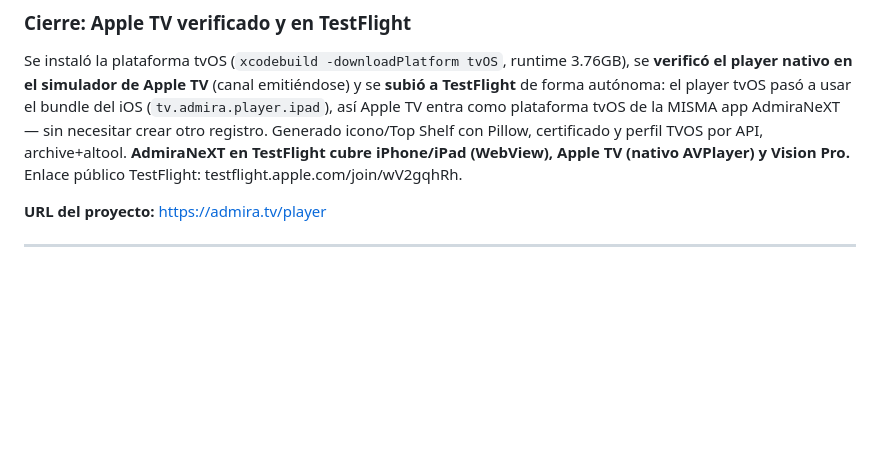
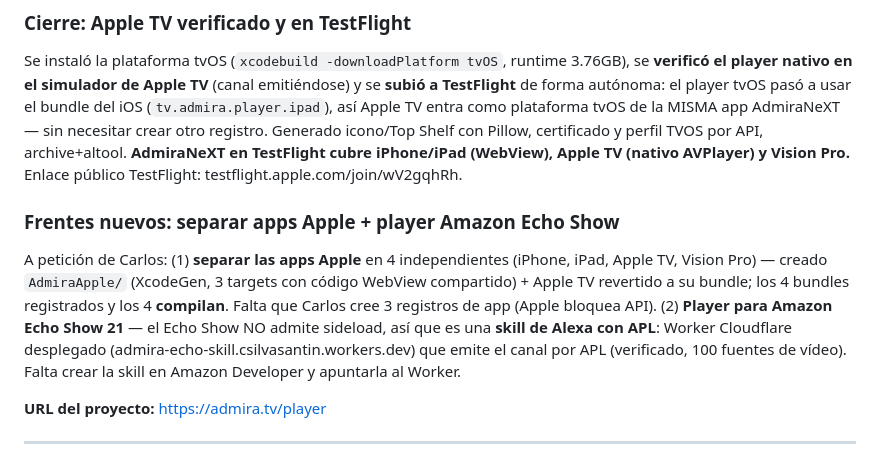
Before and after one commit to csilvasantin/18.-diario, a Markdown page: 2026-06-27.md, the part around the change. GitHub-like rendering; blank space fills up the shorter version.

Commit message:
Diario 2026-06-27: separar apps Apple + skill Alexa Echo Show
Co-Authored-By: Claude Opus 4.8 <noreply@anthropic.com>

```diff
--- a/2026-06-27.md
+++ b/2026-06-27.md
@@ -84,6 +84,15 @@ la MISMA app AdmiraNeXT — sin necesitar crear otro registro. Generado icono/To
 perfil TVOS por API, archive+altool. **AdmiraNeXT en TestFlight cubre iPhone/iPad (WebView), Apple TV (nativo
 AVPlayer) y Vision Pro.** Enlace público TestFlight: testflight.apple.com/join/wV2gqhRh.
 
+### Frentes nuevos: separar apps Apple + player Amazon Echo Show
+
+A petición de Carlos: (1) **separar las apps Apple** en 4 independientes (iPhone, iPad, Apple TV, Vision Pro)
+— creado `AdmiraApple/` (XcodeGen, 3 targets con código WebView compartido) + Apple TV revertido a su bundle;
+los 4 bundles registrados y los 4 **compilan**. Falta que Carlos cree 3 registros de app (Apple bloquea API).
+(2) **Player para Amazon Echo Show 21** — el Echo Show NO admite sideload, así que es una **skill de Alexa con
+APL**: Worker Cloudflare desplegado (admira-echo-skill.csilvasantin.workers.dev) que emite el canal por APL
+(verificado, 100 fuentes de vídeo). Falta crear la skill en Amazon Developer y apuntarla al Worker.
+
 **URL del proyecto:** [https://admira.tv/player](https://admira.tv/player)
 
 ---
```
